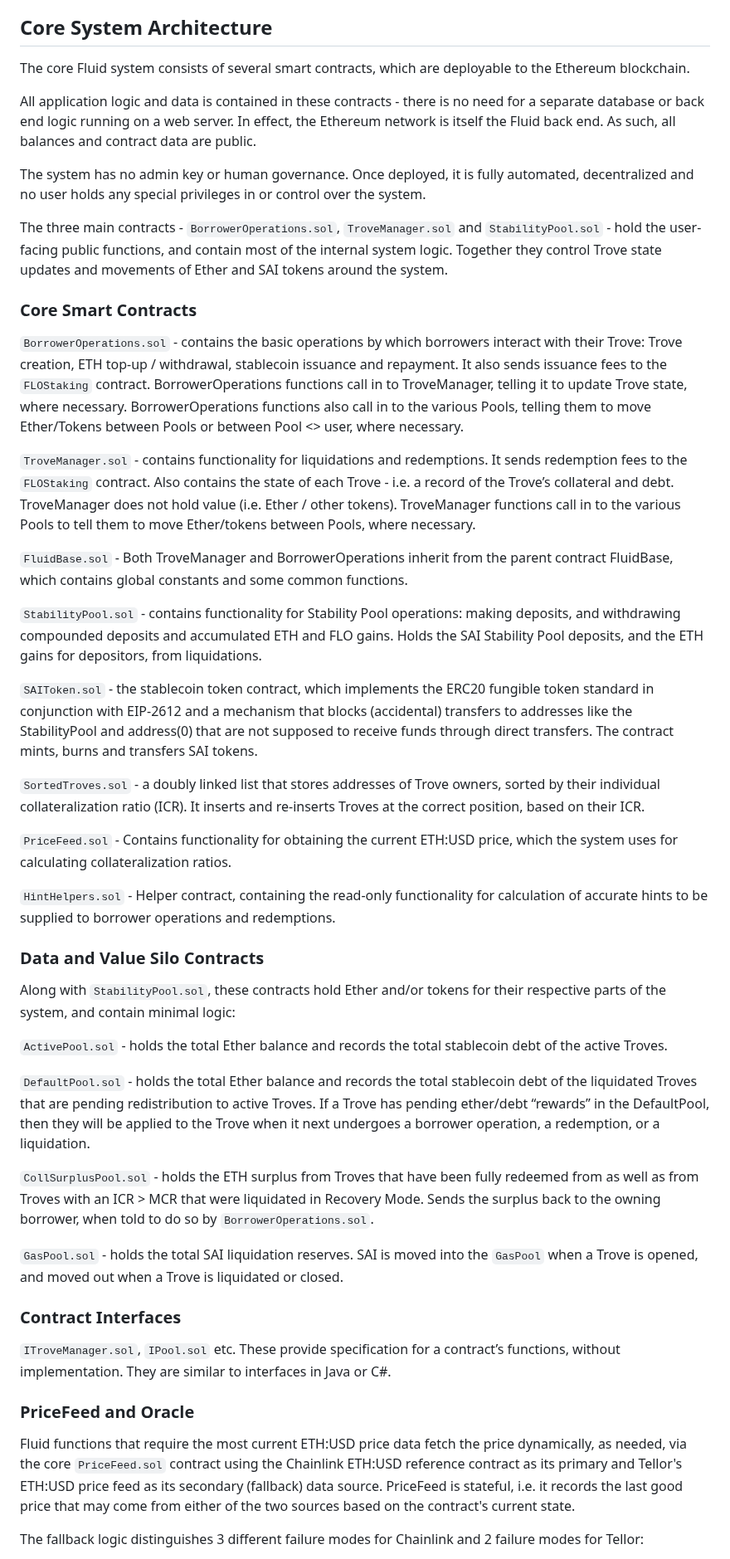
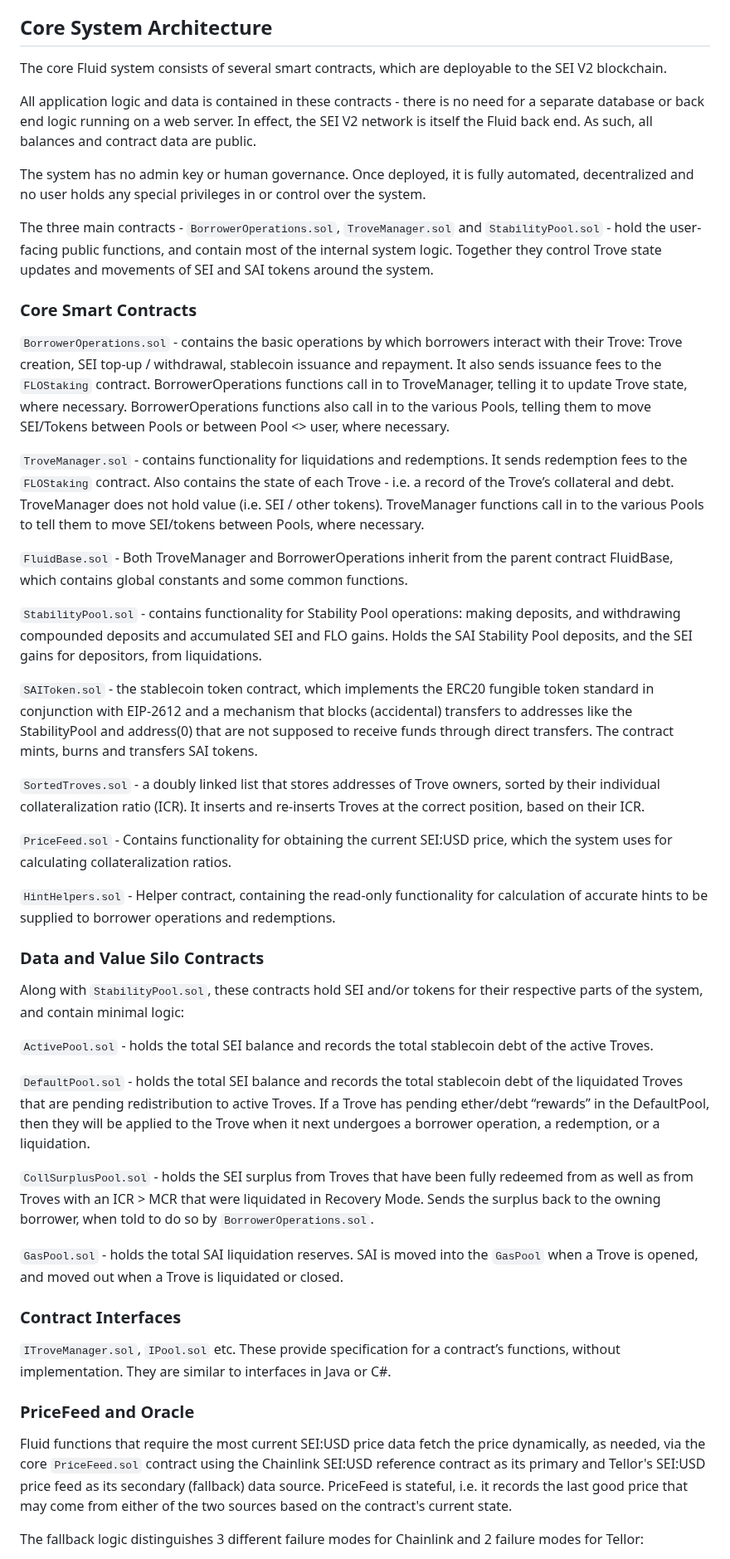
Before and after one commit to thefluidxyz/package, a Markdown page: README.md, the part around one of its changes. Shown at 83% size. Drawn GitHub-style.

```diff
--- a/README.md
+++ b/README.md
@@ -358,41 +357,41 @@ _Additionally, a LP staking contract will receive the initial LP staking reward
 
 ## Core System Architecture
 
-The core Fluid system consists of several smart contracts, which are deployable to the Ethereum blockchain.
-
-All application logic and data is contained in these contracts - there is no need for a separate database or back end logic running on a web server. In effect, the Ethereum network is itself the Fluid back end. As such, all balances and contract data are public.
+The core Fluid system consists of several smart contracts, which are deployable to the SEI V2 blockchain.
+
+All application logic and data is contained in these contracts - there is no need for a separate database or back end logic running on a web server. In effect, the SEI V2 network is itself the Fluid back end. As such, all balances and contract data are public.
 
 The system has no admin key or human governance. Once deployed, it is fully automated, decentralized and no user holds any special privileges in or control over the system.
 
-The three main contracts - `BorrowerOperations.sol`, `TroveManager.sol` and `StabilityPool.sol` - hold the user-facing public functions, and contain most of the internal system logic. Together they control Trove state updates and movements of Ether and SAI tokens around the system.
+The three main contracts - `BorrowerOperations.sol`, `TroveManager.sol` and `StabilityPool.sol` - hold the user-facing public functions, and contain most of the internal system logic. Together they control Trove state updates and movements of SEI and SAI tokens around the system.
 
 ### Core Smart Contracts
 
-`BorrowerOperations.sol` - contains the basic operations by which borrowers interact with their Trove: Trove creation, ETH top-up / withdrawal, stablecoin issuance and repayment. It also sends issuance fees to the `FLOStaking` contract. BorrowerOperations functions call in to TroveManager, telling it to update Trove state, where necessary. BorrowerOperations functions also call in to the various Pools, telling them to move Ether/Tokens between Pools or between Pool <> user, where necessary.
-
-`TroveManager.sol` - contains functionality for liquidations and redemptions. It sends redemption fees to the `FLOStaking` contract. Also contains the state of each Trove - i.e. a record of the Trove’s collateral and debt. TroveManager does not hold value (i.e. Ether / other tokens). TroveManager functions call in to the various Pools to tell them to move Ether/tokens between Pools, where necessary.
+`BorrowerOperations.sol` - contains the basic operations by which borrowers interact with their Trove: Trove creation, SEI top-up / withdrawal, stablecoin issuance and repayment. It also sends issuance fees to the `FLOStaking` contract. BorrowerOperations functions call in to TroveManager, telling it to update Trove state, where necessary. BorrowerOperations functions also call in to the various Pools, telling them to move SEI/Tokens between Pools or between Pool <> user, where necessary.
+
+`TroveManager.sol` - contains functionality for liquidations and redemptions. It sends redemption fees to the `FLOStaking` contract. Also contains the state of each Trove - i.e. a record of the Trove’s collateral and debt. TroveManager does not hold value (i.e. SEI / other tokens). TroveManager functions call in to the various Pools to tell them to move SEI/tokens between Pools, where necessary.
 
 `FluidBase.sol` - Both TroveManager and BorrowerOperations inherit from the parent contract FluidBase, which contains global constants and some common functions.
 
-`StabilityPool.sol` - contains functionality for Stability Pool operations: making deposits, and withdrawing compounded deposits and accumulated ETH and FLO gains. Holds the SAI Stability Pool deposits, and the ETH gains for depositors, from liquidations.
+`StabilityPool.sol` - contains functionality for Stability Pool operations: making deposits, and withdrawing compounded deposits and accumulated SEI and FLO gains. Holds the SAI Stability Pool deposits, and the SEI gains for depositors, from liquidations.
 
 `SAIToken.sol` - the stablecoin token contract, which implements the ERC20 fungible token standard in conjunction with EIP-2612 and a mechanism that blocks (accidental) transfers to addresses like the StabilityPool and address(0) that are not supposed to receive funds through direct transfers. The contract mints, burns and transfers SAI tokens.
 
 `SortedTroves.sol` - a doubly linked list that stores addresses of Trove owners, sorted by their individual collateralization ratio (ICR). It inserts and re-inserts Troves at the correct position, based on their ICR.
 
-`PriceFeed.sol` - Contains functionality for obtaining the current ETH:USD price, which the system uses for calculating collateralization ratios.
+`PriceFeed.sol` - Contains functionality for obtaining the current SEI:USD price, which the system uses for calculating collateralization ratios.
 
 `HintHelpers.sol` - Helper contract, containing the read-only functionality for calculation of accurate hints to be supplied to borrower operations and redemptions.
 
 ### Data and Value Silo Contracts
 
-Along with `StabilityPool.sol`, these contracts hold Ether and/or tokens for their respective parts of the system, and contain minimal logic:
-
-`ActivePool.sol` - holds the total Ether balance and records the total stablecoin debt of the active Troves.
-
-`DefaultPool.sol` - holds the total Ether balance and records the total stablecoin debt of the liquidated Troves that are pending redistribution to active Troves. If a Trove has pending ether/debt “rewards” in the DefaultPool, then they will be applied to the Trove when it next undergoes a borrower operation, a redemption, or a liquidation.
-
-`CollSurplusPool.sol` - holds the ETH surplus from Troves that have been fully redeemed from as well as from Troves with an ICR > MCR that were liquidated in Recovery Mode. Sends the surplus back to the owning borrower, when told to do so by `BorrowerOperations.sol`.
+Along with `StabilityPool.sol`, these contracts hold SEI and/or tokens for their respective parts of the system, and contain minimal logic:
+
+`ActivePool.sol` - holds the total SEI balance and records the total stablecoin debt of the active Troves.
+
+`DefaultPool.sol` - holds the total SEI balance and records the total stablecoin debt of the liquidated Troves that are pending redistribution to active Troves. If a Trove has pending ether/debt “rewards” in the DefaultPool, then they will be applied to the Trove when it next undergoes a borrower operation, a redemption, or a liquidation.
+
+`CollSurplusPool.sol` - holds the SEI surplus from Troves that have been fully redeemed from as well as from Troves with an ICR > MCR that were liquidated in Recovery Mode. Sends the surplus back to the owning borrower, when told to do so by `BorrowerOperations.sol`.
 
 `GasPool.sol` - holds the total SAI liquidation reserves. SAI is moved into the `GasPool` when a Trove is opened, and moved out when a Trove is liquidated or closed.
 
@@ -402,7 +401,7 @@ Along with `StabilityPool.sol`, these contracts hold Ether and/or tokens for the
 
 ### PriceFeed and Oracle
 
-Fluid functions that require the most current ETH:USD price data fetch the price dynamically, as needed, via the core `PriceFeed.sol` contract using the Chainlink ETH:USD reference contract as its primary and Tellor's ETH:USD price feed as its secondary (fallback) data source. PriceFeed is stateful, i.e. it records the last good price that may come from either of the two sources based on the contract's current state.
+Fluid functions that require the most current SEI:USD price data fetch the price dynamically, as needed, via the core `PriceFeed.sol` contract using the Chainlink SEI:USD reference contract as its primary and Tellor's SEI:USD price feed as its secondary (fallback) data source. PriceFeed is stateful, i.e. it records the last good price that may come from either of the two sources based on the contract's current state.
 
 The fallback logic distinguishes 3 different failure modes for Chainlink and 2 failure modes for Tellor:
 
```
Also changed, not shown: other parts of README.md (+193 -194 lines).
